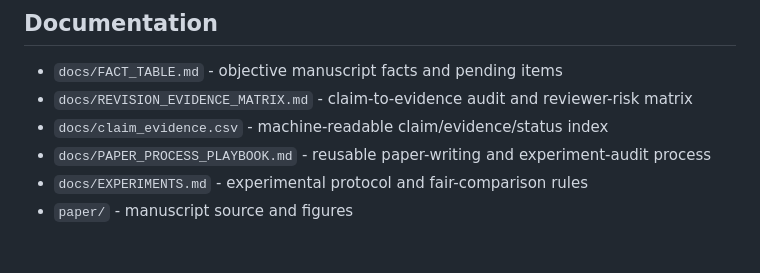
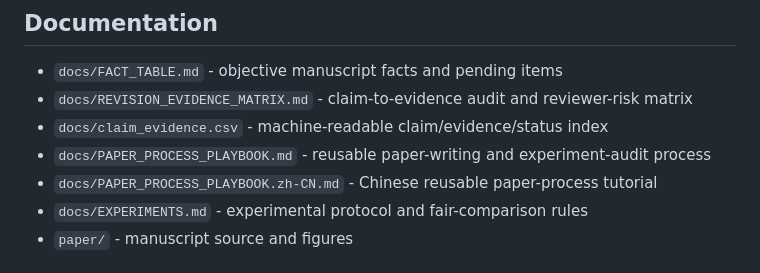
Before and after one commit to AirAI-Lab/DAHP-UAV-Detection, a Markdown page: README.md, the part around the change. Drawn GitHub-style.

Commit message:
Add Chinese reusable paper process tutorial

```diff
--- a/README.md
+++ b/README.md
@@ -122,6 +122,7 @@ python scripts/bench_fps.py \
 - `docs/REVISION_EVIDENCE_MATRIX.md` - claim-to-evidence audit and reviewer-risk matrix
 - `docs/claim_evidence.csv` - machine-readable claim/evidence/status index
 - `docs/PAPER_PROCESS_PLAYBOOK.md` - reusable paper-writing and experiment-audit process
+- `docs/PAPER_PROCESS_PLAYBOOK.zh-CN.md` - Chinese reusable paper-process tutorial
 - `docs/EXPERIMENTS.md` - experimental protocol and fair-comparison rules
 - `paper/` - manuscript source and figures
 
```
Also changed, not shown: docs/PAPER_PROCESS_PLAYBOOK.zh-CN.md (added, +378 -0 lines).
